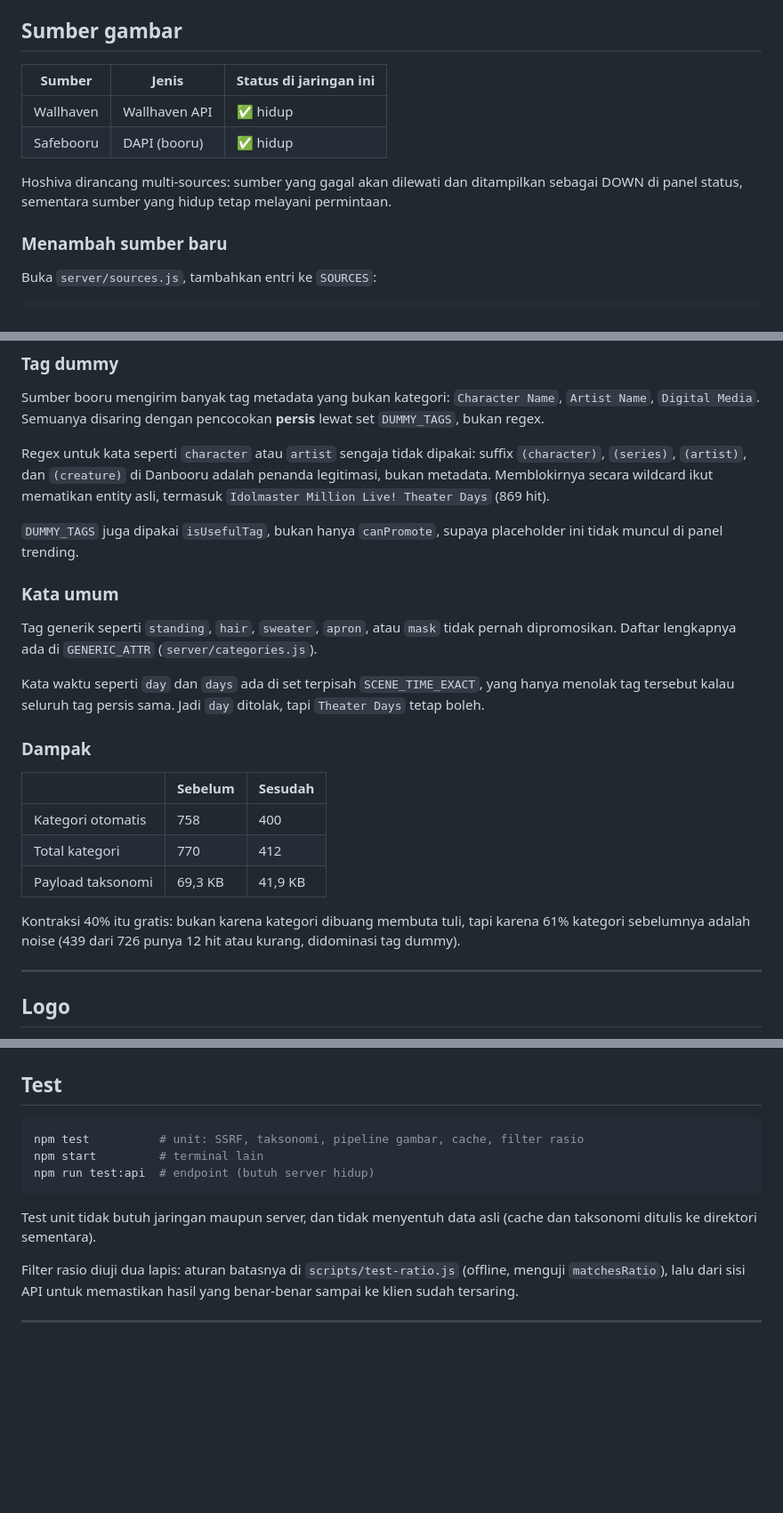
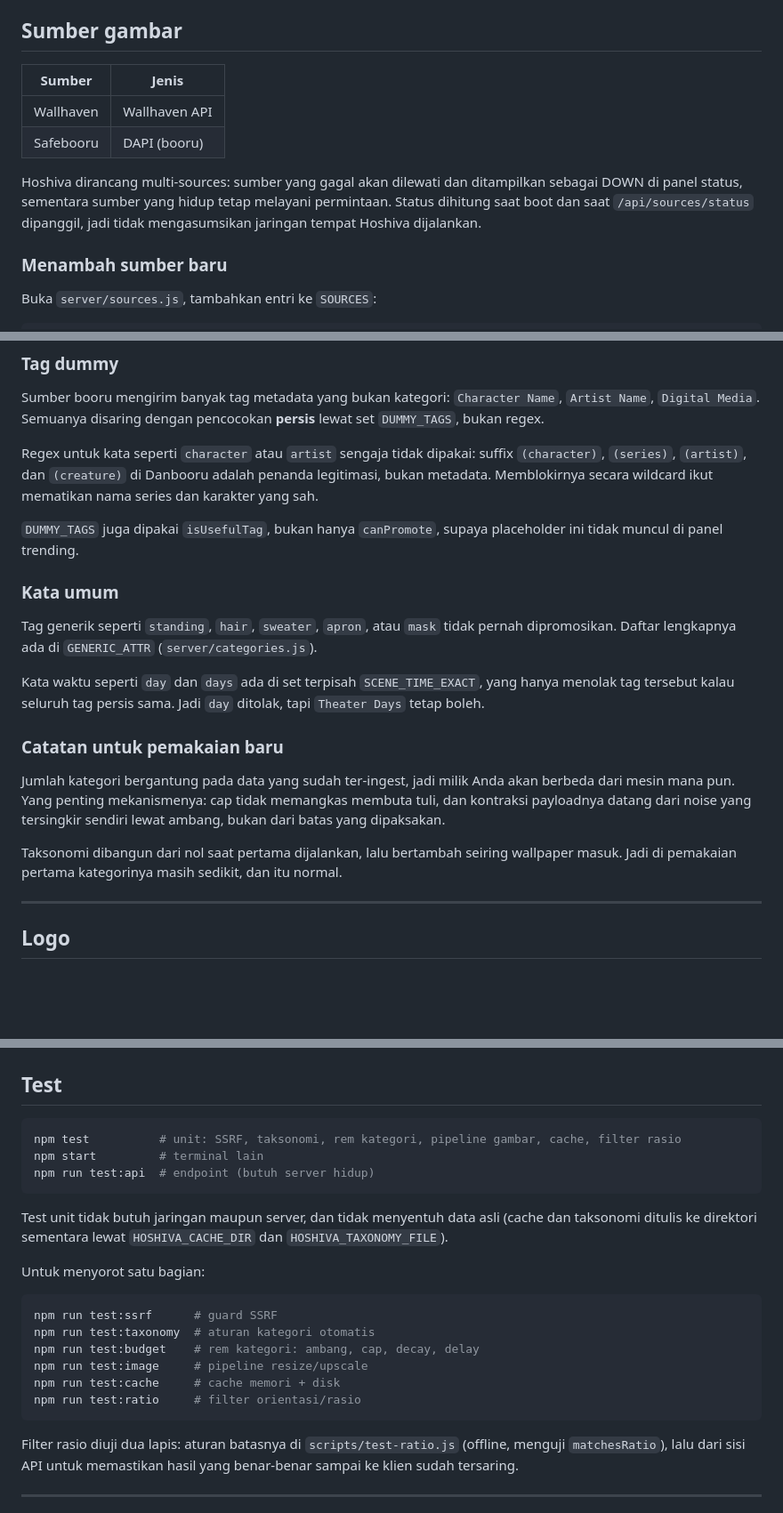
Before and after one commit to CaptainBim/Hoshiva, a Markdown page: README.md, 3 parts joined by grey strips. Shown at 89% size. Drawn GitHub-style; blank space fills up the shorter version.

````diff
--- a/README.md
+++ b/README.md
@@ -113,14 +122,15 @@ kembali ke `sharp` dan hanya menulis satu peringatan ke log.
 
 ## Sumber gambar
 
-| Sumber | Jenis | Status di jaringan ini |
-| --- | --- | --- |
-| Wallhaven | Wallhaven API | ✅ hidup |
-| Safebooru | DAPI (booru) | ✅ hidup |
+| Sumber | Jenis |
+| --- | --- |
+| Wallhaven | Wallhaven API |
+| Safebooru | DAPI (booru) |
 
 Hoshiva dirancang multi-sources: sumber yang gagal akan dilewati dan ditampilkan
 sebagai DOWN di panel status, sementara sumber yang hidup tetap melayani
-permintaan.
+permintaan. Status dihitung saat boot dan saat `/api/sources/status` dipanggil,
+jadi tidak mengasumsikan jaringan tempat Hoshiva dijalankan.
 
 ### Menambah sumber baru
 
@@ -224,7 +234,7 @@ lewat set `DUMMY_TAGS`, bukan regex.
 Regex untuk kata seperti `character` atau `artist` sengaja tidak dipakai:
 suffix `(character)`, `(series)`, `(artist)`, dan `(creature)` di Danbooru
 adalah penanda legitimasi, bukan metadata. Memblokirnya secara wildcard ikut
-mematikan entity asli, termasuk `Idolmaster Million Live! Theater Days` (869 hit).
+mematikan nama series dan karakter yang sah.
 
 `DUMMY_TAGS` juga dipakai `isUsefulTag`, bukan hanya `canPromote`, supaya
 placeholder ini tidak muncul di panel trending.
@@ -239,17 +249,16 @@ Kata waktu seperti `day` dan `days` ada di set terpisah `SCENE_TIME_EXACT`,
 yang hanya menolak tag tersebut kalau seluruh tag persis sama. Jadi `day`
 ditolak, tapi `Theater Days` tetap boleh.
 
-### Dampak
+### Catatan untuk pemakaian baru
 
-| | Sebelum | Sesudah |
-| --- | --- | --- |
-| Kategori otomatis | 758 | 400 |
-| Total kategori | 770 | 412 |
-| Payload taksonomi | 69,3 KB | 41,9 KB |
+Jumlah kategori bergantung pada data yang sudah ter-ingest, jadi milik Anda akan
+berbeda dari mesin mana pun. Yang penting mekanismenya: cap tidak memangkas
+membuta tuli, dan kontraksi payloadnya datang dari noise yang tersingkir sendiri
+lewat ambang, bukan dari batas yang dipaksakan.
 
-Kontraksi 40% itu gratis: bukan karena kategori dibuang membuta tuli, tapi
-karena 61% kategori sebelumnya adalah noise (439 dari 726 punya 12 hit atau
-kurang, didominasi tag dummy).
+Taksonomi dibangun dari nol saat pertama dijalankan, lalu bertambah seiring
+wallpaper masuk. Jadi di pemakaian pertama kategorinya masih sedikit, dan itu
+normal.
 
 ---
 
@@ -373,13 +309,25 @@ server hanya `public/`, jadi `src/` tidak pernah terekspos lewat HTTP.
 ## Test
 
 ```bash
-npm test          # unit: SSRF, taksonomi, pipeline gambar, cache, filter rasio
+npm test          # unit: SSRF, taksonomi, rem kategori, pipeline gambar, cache, filter rasio
 npm start         # terminal lain
 npm run test:api  # endpoint (butuh server hidup)
 ```
 
 Test unit tidak butuh jaringan maupun server, dan tidak menyentuh data asli
-(cache dan taksonomi ditulis ke direktori sementara).
+(cache dan taksonomi ditulis ke direktori sementara lewat `HOSHIVA_CACHE_DIR`
+dan `HOSHIVA_TAXONOMY_FILE`).
+
+Untuk menyorot satu bagian:
+
+```bash
+npm run test:ssrf      # guard SSRF
+npm run test:taxonomy  # aturan kategori otomatis
+npm run test:budget    # rem kategori: ambang, cap, decay, delay
+npm run test:image     # pipeline resize/upscale
+npm run test:cache     # cache memori + disk
+npm run test:ratio     # filter orientasi/rasio
+```
 
 Filter rasio diuji dua lapis: aturan batasnya di `scripts/test-ratio.js`
 (offline, menguji `matchesRatio`), lalu dari sisi API untuk memastikan hasil
````
Also changed, not shown: other parts of README.md (+23 -87 lines).
